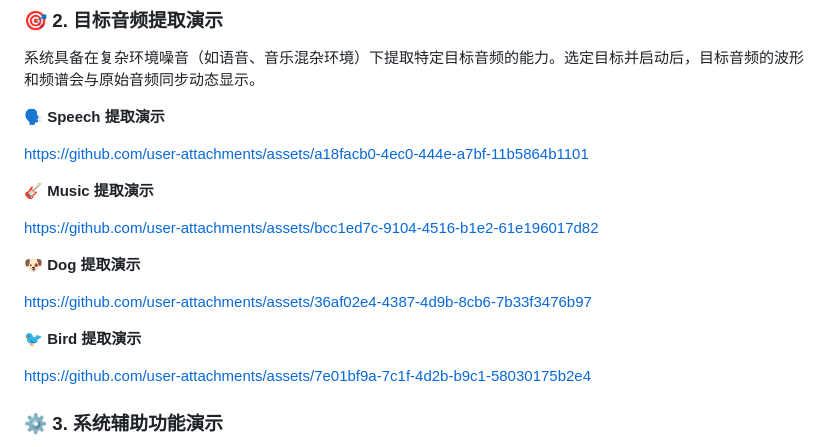
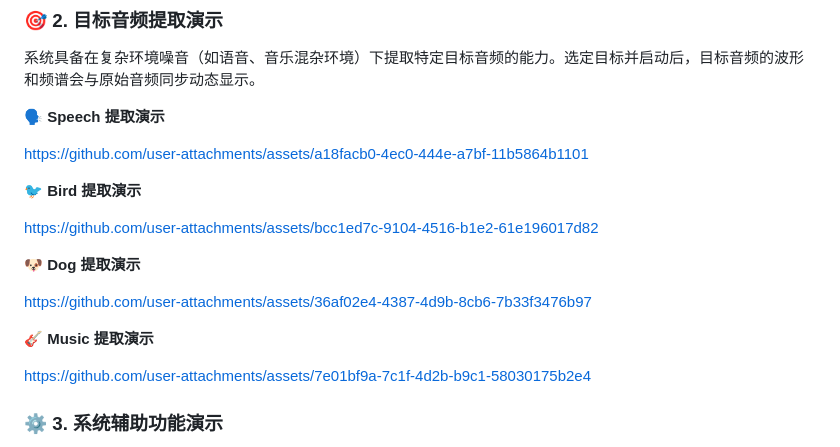
Before and after one commit to hongchafang/wav_sep, a Markdown page: README.md, the part around the change. GitHub-like rendering.

```diff
--- a/README.md
+++ b/README.md
@@ -61,7 +61,7 @@ https://github.com/user-attachments/assets/b19d2055-4c94-48b0-9559-5dac4bc8fbfd
 
 https://github.com/user-attachments/assets/a18facb0-4ec0-444e-a7bf-11b5864b1101
 
-**🎸 Music 提取演示**
+**🐦 Bird 提取演示**
 
 https://github.com/user-attachments/assets/bcc1ed7c-9104-4516-b1e2-61e196017d82
 
@@ -69,7 +69,7 @@ https://github.com/user-attachments/assets/bcc1ed7c-9104-4516-b1e2-61e196017d82
 
 https://github.com/user-attachments/assets/36af02e4-4387-4d9b-8cb6-7b33f3476b97
 
-**🐦 Bird 提取演示**
+**🎸 Music 提取演示**
 
 https://github.com/user-attachments/assets/7e01bf9a-7c1f-4d2b-b9c1-58030175b2e4
 
```
